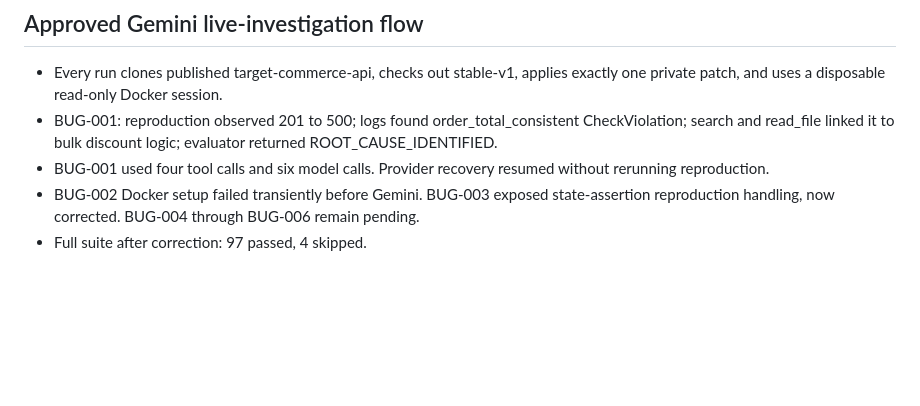
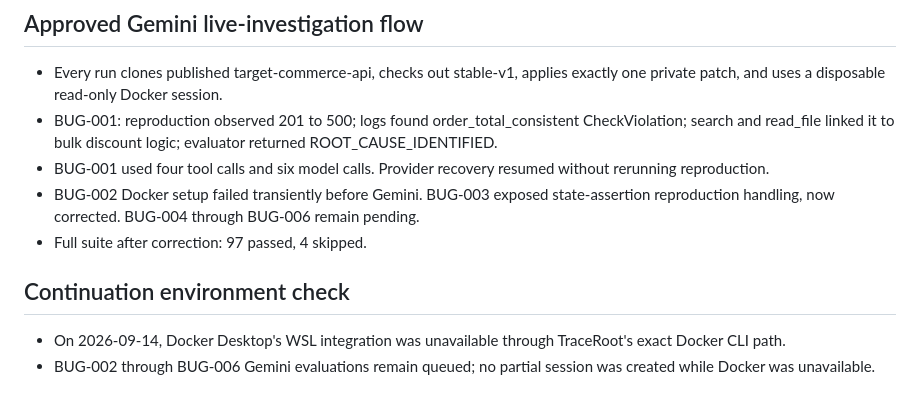
Before and after one commit to 23f3001800/TraceRoot, a Markdown page: docs/day-6-log.md, the part around the change. Drawn GitHub-style; blank space fills up the shorter version.

Commit message:
Record Docker availability

```diff
--- a/docs/day-6-log.md
+++ b/docs/day-6-log.md
@@ -83,3 +83,9 @@
 - BUG-001 used four tool calls and six model calls. Provider recovery resumed without rerunning reproduction.
 - BUG-002 Docker setup failed transiently before Gemini. BUG-003 exposed state-assertion reproduction handling, now corrected. BUG-004 through BUG-006 remain pending.
 - Full suite after correction: 97 passed, 4 skipped.
+
+
+## Continuation environment check
+
+- On 2026-09-14, Docker Desktop's WSL integration was unavailable through TraceRoot's exact Docker CLI path.
+- BUG-002 through BUG-006 Gemini evaluations remain queued; no partial session was created while Docker was unavailable.
```
